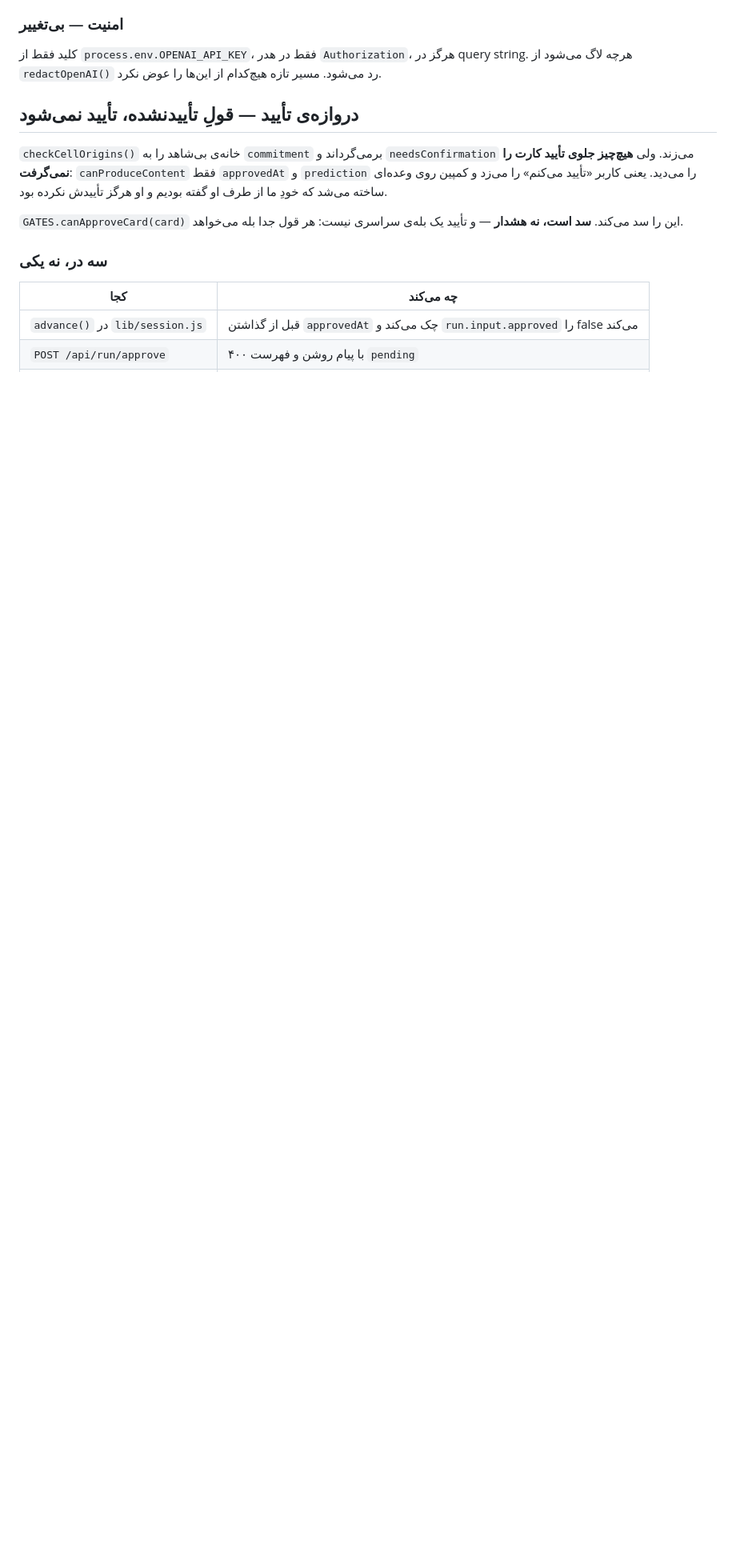
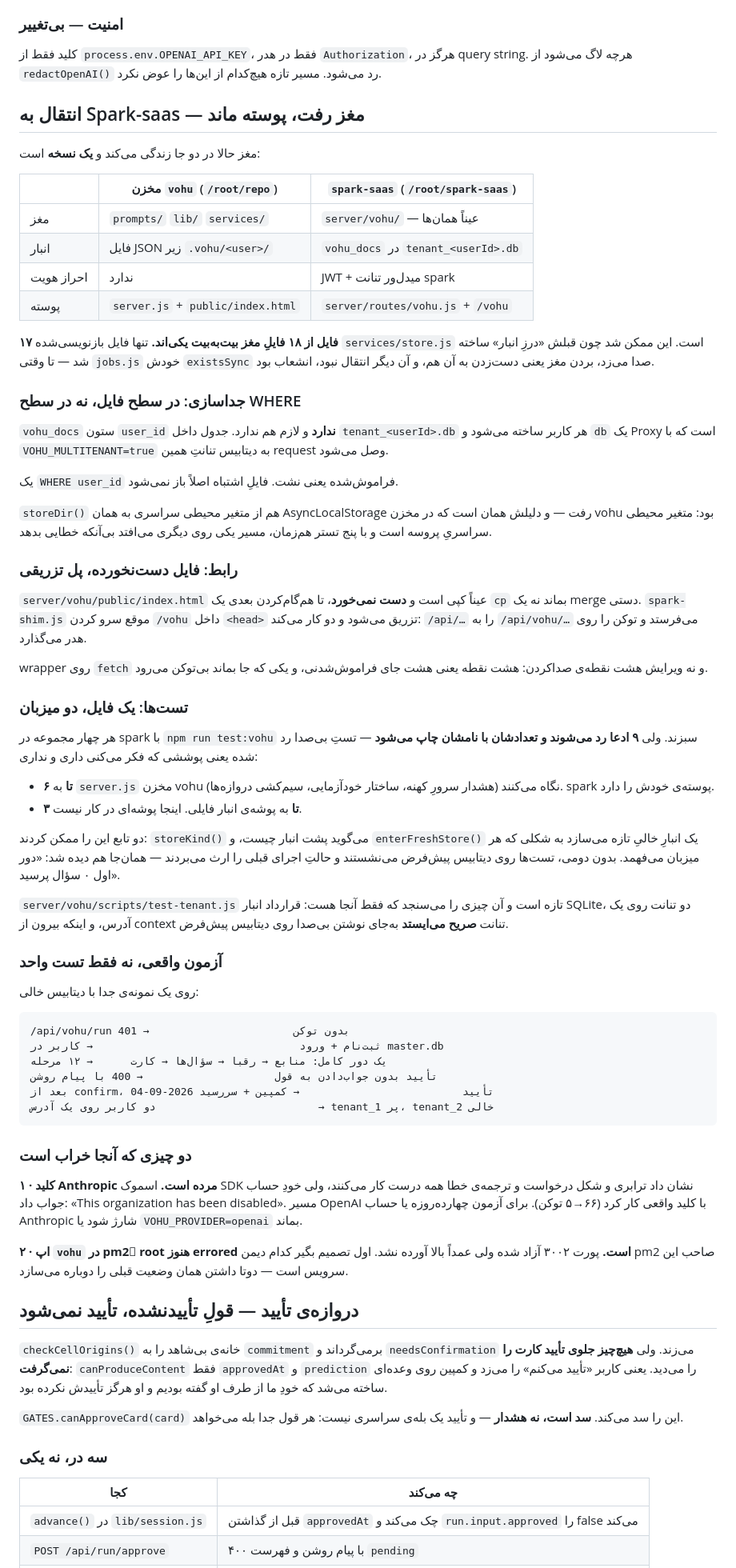
Before and after one commit to vohumanah1991-sys/marketing, a Markdown page: HANDOFF.md, the part around the change. Shown at 80% size. Drawn GitHub-style; blank space fills up the shorter version.

Commit message:
HANDOFF: انتقال به spark و آنچه آنجا خراب است
نقشه‌ی دو میزبان، دلیل اینکه چرا جداسازی در سطح فایل است نه WHERE، و اینکه
چرا index.html دست‌نخورده می‌ماند و پل تزریق می‌شود.

و دو چیزی که در spark خراب است و آزمون چهارده‌روزه به آن‌ها می‌خورد: کلید
Anthropic غیرفعال است (اسموک نشان داد ترابری سالم است و خود حساب disabled)،
و اپ vohu در pm2ِ root هنوز errored است چون عمداً بالا آورده نشد.

Co-Authored-By: Claude Opus 5 (1M context) <noreply@anthropic.com>
Claude-Session: https://claude.ai/code/session_013ZmpmPV6JrMwnxZE1XAMNq

````diff
--- a/HANDOFF.md
+++ b/HANDOFF.md
@@ -348,6 +348,88 @@ strict می‌پذیرد که هر شیئش `additionalProperties: false` داش
 کلید فقط از `process.env.OPENAI_API_KEY`، فقط در هدر `Authorization`، هرگز در
 query string. هرچه لاگ می‌شود از `redactOpenAI()` رد می‌شود. مسیر تازه هیچ‌کدام
 از این‌ها را عوض نکرد.
+
+## انتقال به Spark-saas — مغز رفت، پوسته ماند
+
+مغز حالا در دو جا زندگی می‌کند و **یک نسخه** است:
+
+| | مخزن `vohu` (`/root/repo`) | `spark-saas` (`/root/spark-saas`) |
+|---|---|---|
+| مغز | `prompts/` `lib/` `services/` | `server/vohu/` — عیناً همان‌ها |
+| انبار | فایل JSON زیر `.vohu/<user>/` | `vohu_docs` در `tenant_<userId>.db` |
+| احراز هویت | ندارد | JWT + میدل‌ور تنانت spark |
+| پوسته | `server.js` + `public/index.html` | `server/routes/vohu.js` + `/vohu` |
+
+**۱۷ فایل از ۱۸ فایلِ مغز بیت‌به‌بیت یکی‌اند.** تنها فایل بازنویسی‌شده
+`services/store.js` است. این ممکن شد چون قبلش «درزِ انبار» ساخته شد — تا
+وقتی `jobs.js` خودش `existsSync` صدا می‌زد، بردن مغز یعنی دست‌زدن به آن هم،
+و آن دیگر انتقال نبود، انشعاب بود.
+
+### جداسازی: در سطح فایل، نه در سطح WHERE
+
+`vohu_docs` ستون `user_id` **ندارد** و لازم هم ندارد. جدول داخل
+`tenant_<userId>.db` هر کاربر ساخته می‌شود و `db` یک Proxy است که با
+`VOHU_MULTITENANT=true` به دیتابیس تنانتِ همین request وصل می‌شود.
+
+یک `WHERE user_id` فراموش‌شده یعنی نشت. فایلِ اشتباه اصلاً باز نمی‌شود.
+
+`storeDir()` هم از متغیر محیطی سراسری به همان AsyncLocalStorage رفت — و دلیلش
+همان است که در مخزن vohu بود: متغیر محیطی سراسریِ پروسه است و با پنج تستر
+هم‌زمان، مسیر یکی روی دیگری می‌افتد بی‌آنکه خطایی بدهد.
+
+### رابط: فایل دست‌نخورده، پل تزریقی
+
+`server/vohu/public/index.html` عیناً کپی است و **دست نمی‌خورد**، تا
+هم‌گام‌کردن بعدی یک `cp` بماند نه یک merge دستی. `spark-shim.js` موقع سرو
+کردن `/vohu` داخل `<head>` تزریق می‌شود و دو کار می‌کند: `/api/…` را به
+`/api/vohu/…` می‌فرستد و توکن را روی هدر می‌گذارد.
+
+wrapper روی `fetch` و نه ویرایش هشت نقطه‌ی صداکردن: هشت نقطه یعنی هشت جای
+فراموش‌شدنی، و یکی که جا بماند بی‌توکن می‌رود.
+
+### تست‌ها: یک فایل، دو میزبان
+
+هر چهار مجموعه در spark با `npm run test:vohu` سبزند. ولی **۹ ادعا رد
+می‌شوند و تعدادشان با نامشان چاپ می‌شود** — تستِ بی‌صدا رد شده یعنی پوششی که
+فکر می‌کنی داری و نداری:
+
+* **۶ تا** به `server.js` مخزن vohu نگاه می‌کنند (هشدار سرورِ کهنه، ساختار
+  خودآزمایی، سیم‌کشی دروازه‌ها). spark پوسته‌ی خودش را دارد.
+* **۳ تا** به پوشه‌ی انبار فایلی. اینجا پوشه‌ای در کار نیست.
+
+دو تابع این را ممکن کردند: `storeKind()` می‌گوید پشت انبار چیست، و
+`enterFreshStore()` یک انبارِ خالیِ تازه می‌سازد به شکلی که هر میزبان
+می‌فهمد. بدون دومی، تست‌ها روی دیتابیس پیش‌فرض می‌نشستند و حالتِ اجرای قبلی
+را ارث می‌بردند — همان‌جا هم دیده شد: «دور اول ۰ سؤال پرسید».
+
+`server/vohu/scripts/test-tenant.js` تازه است و آن چیزی را می‌سنجد که فقط
+آنجا هست: قرارداد انبار SQLite، دو تنانت روی یک آدرس، و اینکه بیرون از
+context تنانت **صریح می‌ایستد** به‌جای نوشتن بی‌صدا روی دیتابیس پیش‌فرض.
+
+### آزمون واقعی، نه فقط تست واحد
+
+روی یک نمونه‌ی جدا با دیتابیس خالی:
+
+```
+/api/vohu/run بدون توکن                       → 401
+ثبت‌نام + ورود                                 → کاربر در master.db
+یک دور کامل: منابع → رقبا → سؤال‌ها → کارت      → ۱۲ مرحله
+تأیید بدون جواب‌دادن به قول                     → 400 با پیام روشن
+بعد از confirm، تأیید                          → کمپین + سررسید 2026-09-04
+دو کاربر روی یک آدرس                          → tenant_1 پر، tenant_2 خالی
+```
+
+### دو چیزی که آنجا خراب است
+
+**۱ · کلید Anthropic مرده است.** اسموک SDK نشان داد ترابری و شکل درخواست و
+ترجمه‌ی خطا همه درست کار می‌کنند، ولی خودِ حساب جواب داد:
+«This organization has been disabled». مسیر OpenAI با کلید واقعی کار کرد
+(۶۶→۵ توکن). برای آزمون چهارده‌روزه یا حساب Anthropic شارژ شود یا
+`VOHU_PROVIDER=openai` بماند.
+
+**۲ · اپ `vohu` در pm2ِ root هنوز errored است.** پورت ۳۰۰۲ آزاد شده ولی
+عمداً بالا آورده نشد. اول تصمیم بگیر کدام دیمن pm2 صاحب این سرویس است —
+دوتا داشتن همان وضعیت قبلی را دوباره می‌سازد.
 
 ## دروازه‌ی تأیید — قولِ تأییدنشده، تأیید نمی‌شود
 
````
